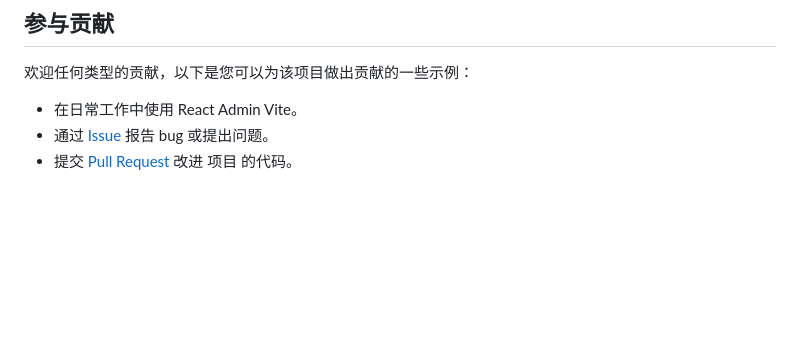
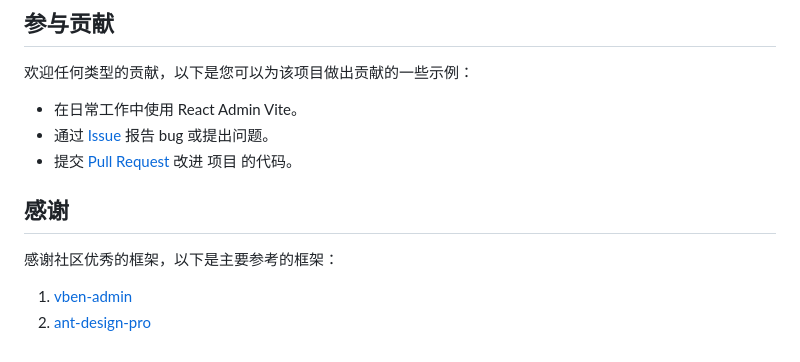
Before and after one commit to liangjiayu/react-admin-vite, a Markdown page: README.md, the part around one of its changes. Rendered like a GitHub page; blank space fills up the shorter version.

Commit message:
docs: 更新文档链接和添加致谢部分

```diff
--- a/README.md
+++ b/README.md
@@ -74,3 +74,10 @@ pnpm build
 - 在日常工作中使用 React Admin Vite。
 - 通过 [Issue](https://github.com/liangjiayu/react-admin-vite/issues) 报告 bug 或提出问题。
 - 提交 [Pull Request](https://github.com/liangjiayu/react-admin-vite/pulls) 改进 项目 的代码。
+
+## 感谢
+
+感谢社区优秀的框架，以下是主要参考的框架：
+
+1. [vben-admin](https://github.com/vbenjs/vue-vben-admin)
+2. [ant-design-pro](https://github.com/ant-design/ant-design-pro)
```
Also changed, not shown: other parts of README.md (+1 -1 lines).
